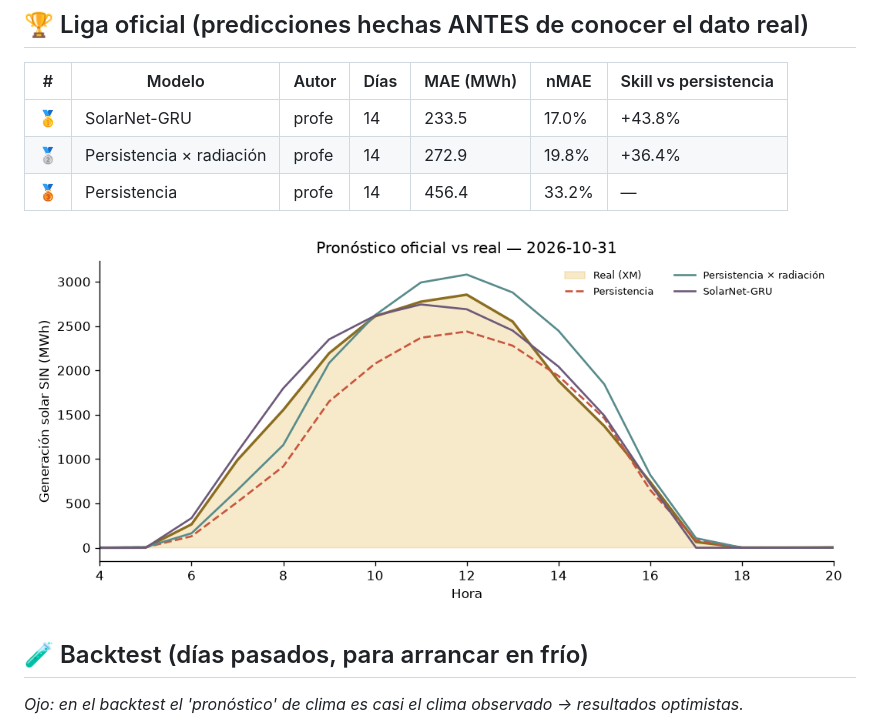
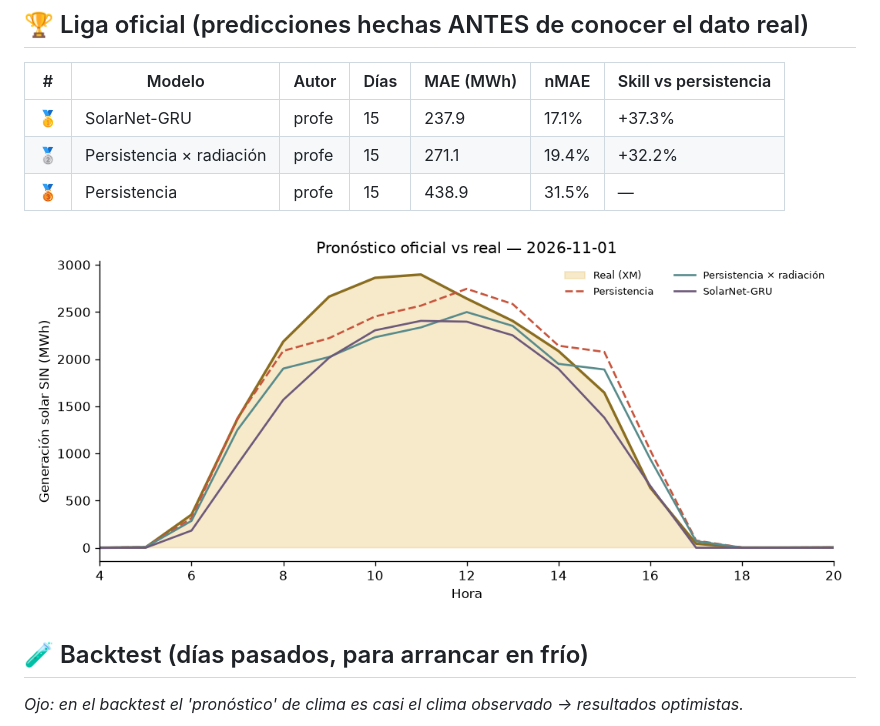
Before and after one commit to fvargasy/Prediccion_Solar-XM_2026_FVY, a Markdown page: LEADERBOARD.md, the part around one of its changes. GitHub-like rendering; pictures changed too: resultados/ultimo_dia.png.

Commit message:
☀️ Pronóstico y leaderboard 2026-11-04

```diff
--- a/LEADERBOARD.md
+++ b/LEADERBOARD.md
@@ -6,9 +6,9 @@ _Actualizado: 2026-11-03 14:18 (hora Colombia) · Métrica: MAE en horas de sol
 
 | # | Modelo | Autor | Días | MAE (MWh) | nMAE | Skill vs persistencia |
 |---|---|---|---|---|---|---|
-| 🥇 | SolarNet-GRU | profe | 14 | 233.5 | 17.0% | +43.8% |
-| 🥈 | Persistencia × radiación | profe | 14 | 272.9 | 19.8% | +36.4% |
-| 🥉 | Persistencia | profe | 14 | 456.4 | 33.2% | — |
+| 🥇 | SolarNet-GRU | profe | 15 | 237.9 | 17.1% | +37.3% |
+| 🥈 | Persistencia × radiación | profe | 15 | 271.1 | 19.4% | +32.2% |
+| 🥉 | Persistencia | profe | 15 | 438.9 | 31.5% | — |
 
 ![último día](resultados/ultimo_dia.png)
 
```
Also changed, not shown: other parts of LEADERBOARD.md (+1 -1 lines), 3 other files.
